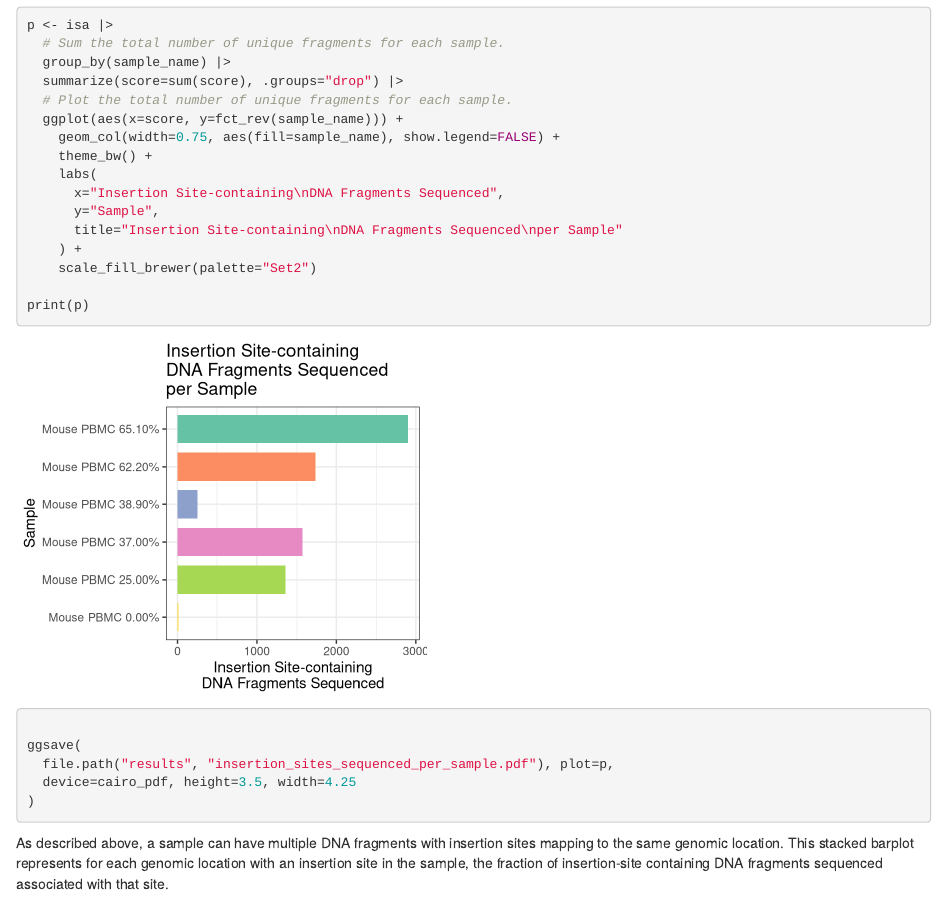
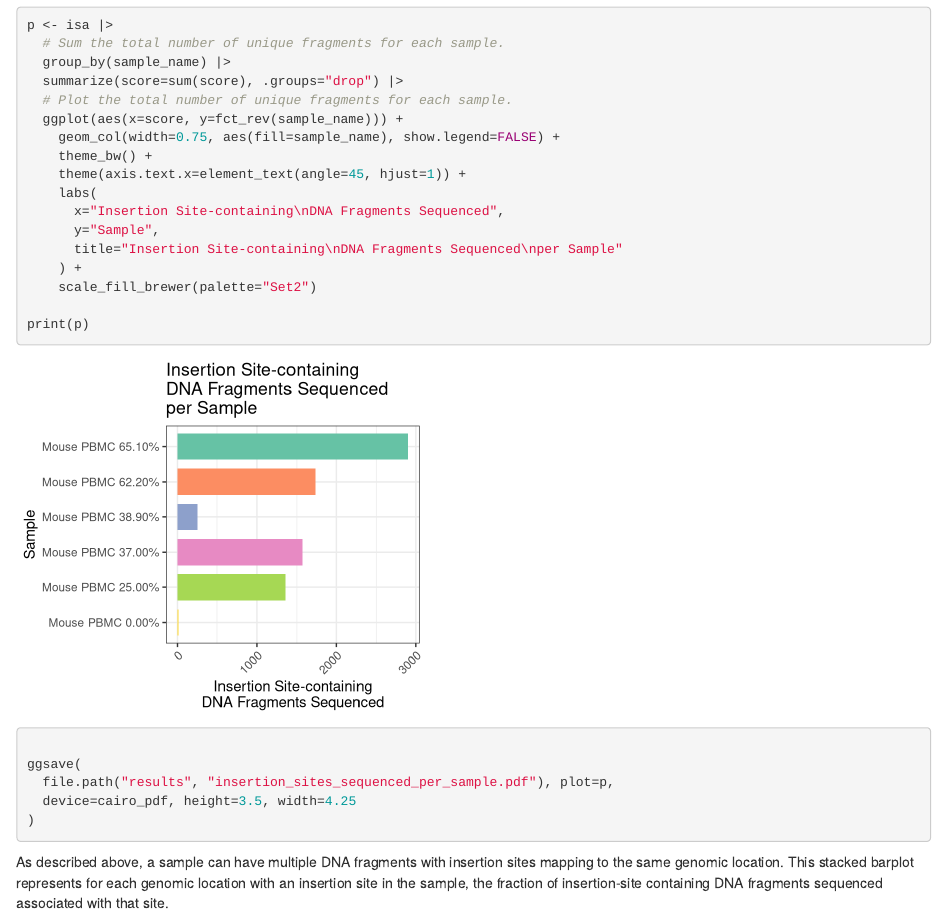
Before and after one commit to ensoma/andrelieber-trace-isa-analysis, an R Markdown document (lieber_2024_trace_isa.Rmd): the page in a window 1100 px wide, from 2330 px down. Rendered offline with R 4.5, knitr and Pandoc, with nearby package versions; some code elsewhere in the file could not run offline.

Commit message:
fixing truncation of x axis on isa fragments plot

```diff
--- a/lieber_2024_trace_isa.Rmd
+++ b/lieber_2024_trace_isa.Rmd
@@ -135,6 +135,7 @@ p <- isa |>
   ggplot(aes(x=score, y=fct_rev(sample_name))) +
     geom_col(width=0.75, aes(fill=sample_name), show.legend=FALSE) +
     theme_bw() +
+    theme(axis.text.x=element_text(angle=45, hjust=1)) +
     labs(
       x="Insertion Site-containing\nDNA Fragments Sequenced",
       y="Sample",
```
Also changed, not shown: results/insertion_sites_sequenced_per_sample.pdf.
